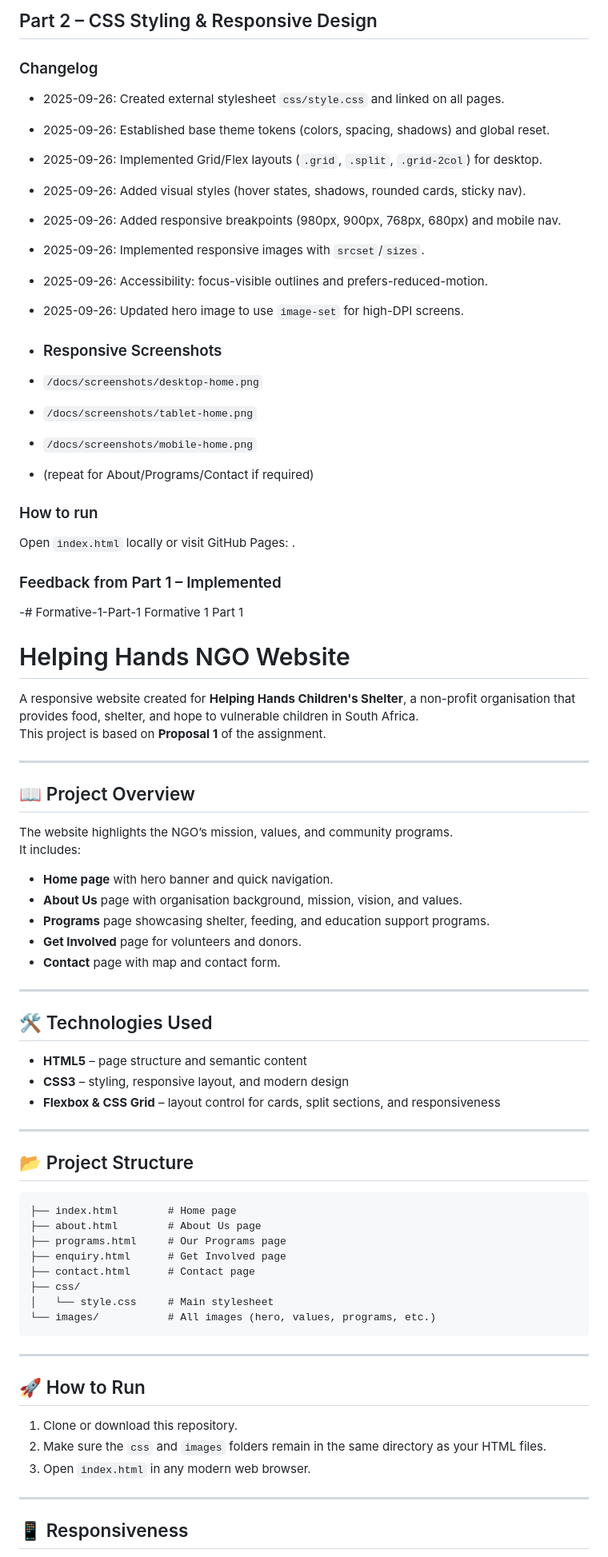
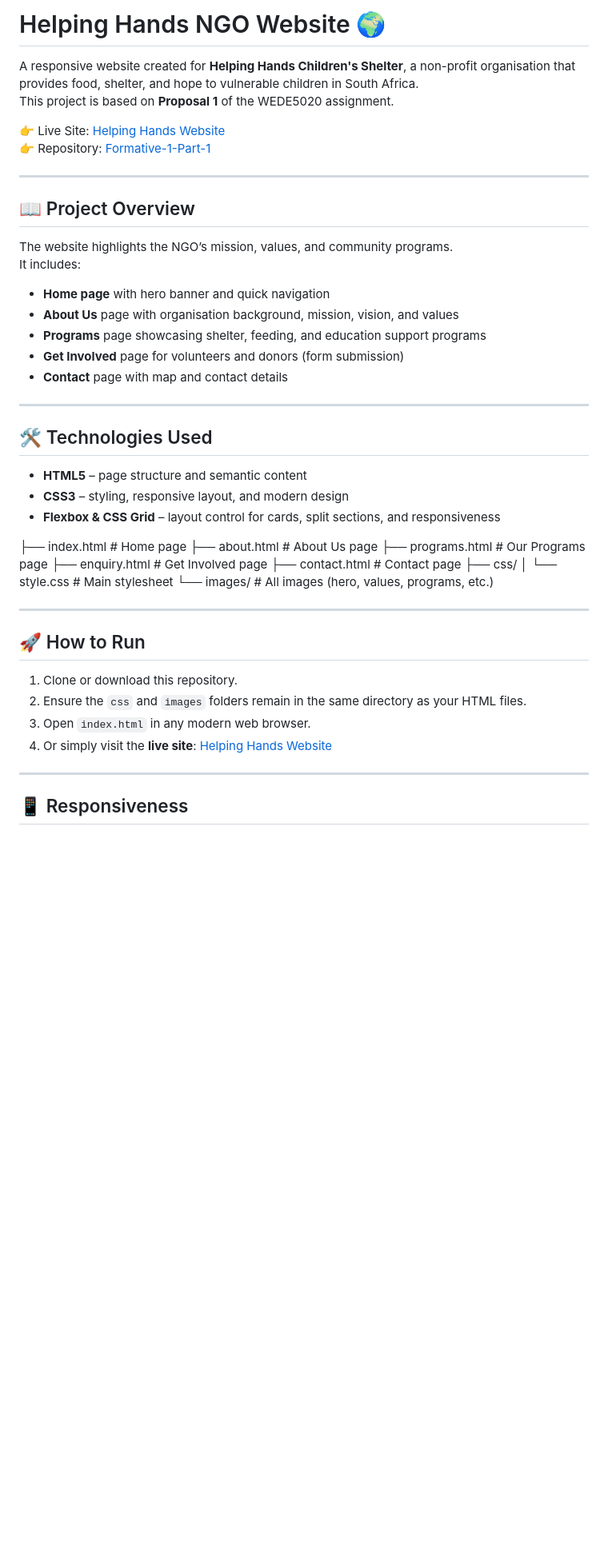
Before and after one commit to Khutso-Stack/Formative-1-Part-1, a Markdown page: README.md, the part around the change printed below. Shown: that part at 80% size. Drawn GitHub-style; blank space fills up the shorter version.

````diff
--- a/README.md
+++ b/README.md
@@ -1,42 +1,21 @@
-## Part 2 – CSS Styling & Responsive Design
-
-### Changelog
-- 2025-09-26: Created external stylesheet `css/style.css` and linked on all pages.
-- 2025-09-26: Established base theme tokens (colors, spacing, shadows) and global reset.
-- 2025-09-26: Implemented Grid/Flex layouts (`.grid`, `.split`, `.grid-2col`) for desktop.
-- 2025-09-26: Added visual styles (hover states, shadows, rounded cards, sticky nav).
-- 2025-09-26: Added responsive breakpoints (980px, 900px, 768px, 680px) and mobile nav.
-- 2025-09-26: Implemented responsive images with `srcset`/`sizes`.
-- 2025-09-26: Accessibility: focus-visible outlines and prefers-reduced-motion.
-- 2025-09-26: Updated hero image to use `image-set` for high-DPI screens.
-
-- ### Responsive Screenshots
-- `/docs/screenshots/desktop-home.png`
-- `/docs/screenshots/tablet-home.png`
-- `/docs/screenshots/mobile-home.png`
-- (repeat for About/Programs/Contact if required)
-
-### How to run
-Open `index.html` locally or visit GitHub Pages: <your live URL>.
-
-### Feedback from Part 1 – Implemented
--# Formative-1-Part-1
-Formative 1 Part 1
-# Helping Hands NGO Website
+# Helping Hands NGO Website 🌍
 
 A responsive website created for **Helping Hands Children's Shelter**, a non-profit organisation that provides food, shelter, and hope to vulnerable children in South Africa.
-This project is based on **Proposal 1** of the assignment.
+This project is based on **Proposal 1** of the WEDE5020 assignment.
+
+👉 Live Site: [Helping Hands Website](https://khutso-stack.github.io/Formative-2-Part-2/)
+👉 Repository: [Formative-1-Part-1](https://github.com/Khutso-Stack/Formative-1-Part-1)
 
 ---
 
 ## 📖 Project Overview
 The website highlights the NGO’s mission, values, and community programs.
 It includes:
-- **Home page** with hero banner and quick navigation.
-- **About Us** page with organisation background, mission, vision, and values.
-- **Programs** page showcasing shelter, feeding, and education support programs.
-- **Get Involved** page for volunteers and donors.
-- **Contact** page with map and contact form.
+- **Home page** with hero banner and quick navigation
+- **About Us** page with organisation background, mission, vision, and values
+- **Programs** page showcasing shelter, feeding, and education support programs
+- **Get Involved** page for volunteers and donors (form submission)
+- **Contact** page with map and contact details
 
 ---
 
@@ -45,26 +24,24 @@ It includes:
 - **CSS3** – styling, responsive layout, and modern design
 - **Flexbox & CSS Grid** – layout control for cards, split sections, and responsiveness
 
----
+├── index.html # Home page
+├── about.html # About Us page
+├── programs.html # Our Programs page
+├── enquiry.html # Get Involved page
+├── contact.html # Contact page
+├── css/
+│ └── style.css # Main stylesheet
+└── images/ # All images (hero, values, programs, etc.)
 
-## 📂 Project Structure
-```
-├── index.html        # Home page
-├── about.html        # About Us page
-├── programs.html     # Our Programs page
-├── enquiry.html      # Get Involved page
-├── contact.html      # Contact page
-├── css/
-│   └── style.css     # Main stylesheet
-└── images/           # All images (hero, values, programs, etc.)
-```
+
 
 ---
 
 ## 🚀 How to Run
 1. Clone or download this repository.
-2. Make sure the `css` and `images` folders remain in the same directory as your HTML files.
+2. Ensure the `css` and `images` folders remain in the same directory as your HTML files.
 3. Open `index.html` in any modern web browser.
+4. Or simply visit the **live site**: [Helping Hands Website](https://khutso-stack.github.io/Formative-1-Part-1/)
 
 ---
 
````
Also changed, not shown: other parts of README.md (+33 -7 lines).
